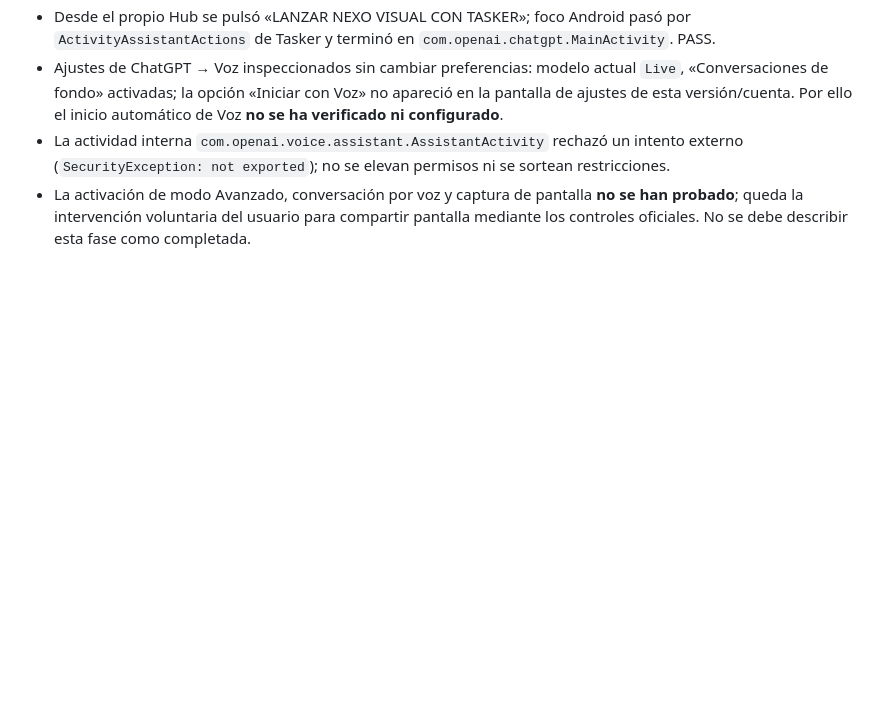
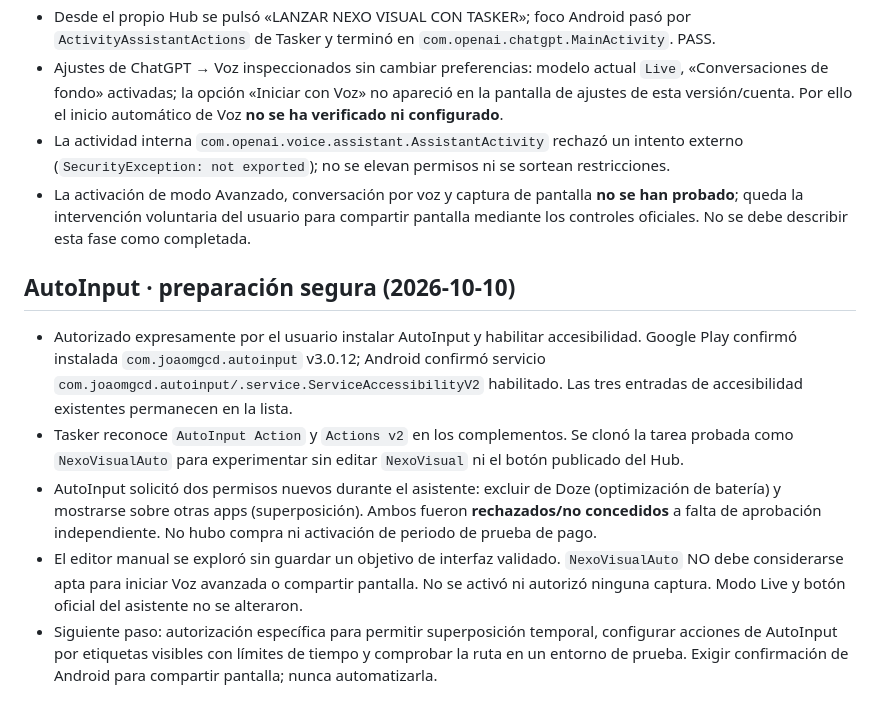
Before and after one commit to adrianxds-ads/adrian-hub, a Markdown page: docs/NEXO_VISUAL.md, the part around the change. Rendered like a GitHub page; blank space fills up the shorter version.

Commit message:
Document AutoInput Pixel accessibility setup and remaining consent

```diff
--- a/docs/NEXO_VISUAL.md
+++ b/docs/NEXO_VISUAL.md
@@ -37,3 +37,10 @@
 - Ajustes de ChatGPT → Voz inspeccionados sin cambiar preferencias: modelo actual `Live`, «Conversaciones de fondo» activadas; la opción «Iniciar con Voz» no apareció en la pantalla de ajustes de esta versión/cuenta. Por ello el inicio automático de Voz **no se ha verificado ni configurado**.
 - La actividad interna `com.openai.voice.assistant.AssistantActivity` rechazó un intento externo (`SecurityException: not exported`); no se elevan permisos ni se sortean restricciones.
 - La activación de modo Avanzado, conversación por voz y captura de pantalla **no se han probado**; queda la intervención voluntaria del usuario para compartir pantalla mediante los controles oficiales. No se debe describir esta fase como completada.
+
+## AutoInput · preparación segura (2026-10-10)
+- Autorizado expresamente por el usuario instalar AutoInput y habilitar accesibilidad. Google Play confirmó instalada `com.joaomgcd.autoinput` v3.0.12; Android confirmó servicio `com.joaomgcd.autoinput/.service.ServiceAccessibilityV2` habilitado. Las tres entradas de accesibilidad existentes permanecen en la lista.
+- Tasker reconoce `AutoInput Action` y `Actions v2` en los complementos. Se clonó la tarea probada como `NexoVisualAuto` para experimentar sin editar `NexoVisual` ni el botón publicado del Hub.
+- AutoInput solicitó dos permisos nuevos durante el asistente: excluir de Doze (optimización de batería) y mostrarse sobre otras apps (superposición). Ambos fueron **rechazados/no concedidos** a falta de aprobación independiente. No hubo compra ni activación de periodo de prueba de pago.
+- El editor manual se exploró sin guardar un objetivo de interfaz validado. `NexoVisualAuto` NO debe considerarse apta para iniciar Voz avanzada o compartir pantalla. No se activó ni autorizó ninguna captura. Modo Live y botón oficial del asistente no se alteraron.
+- Siguiente paso: autorización específica para permitir superposición temporal, configurar acciones de AutoInput por etiquetas visibles con límites de tiempo y comprobar la ruta en un entorno de prueba. Exigir confirmación de Android para compartir pantalla; nunca automatizarla.
```
